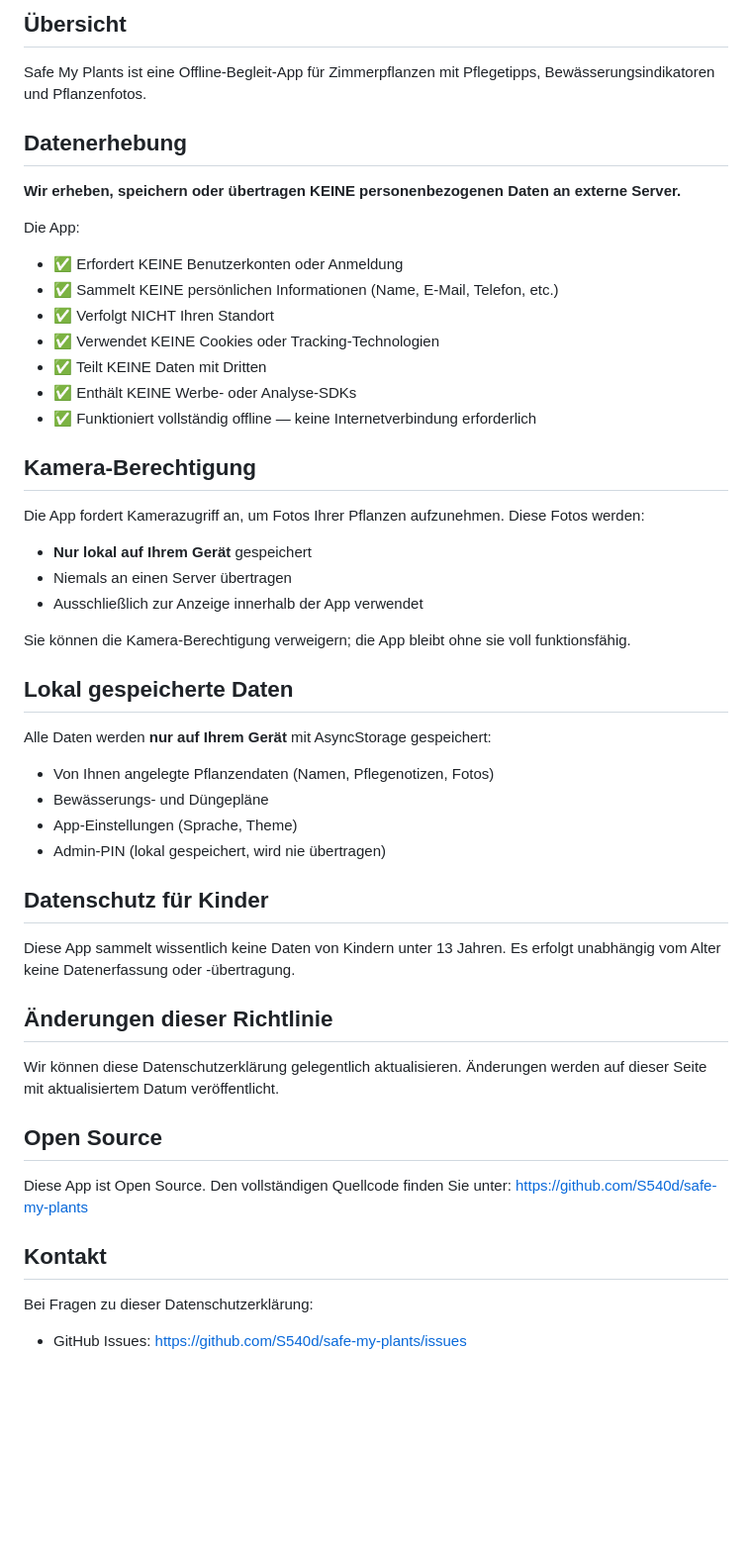
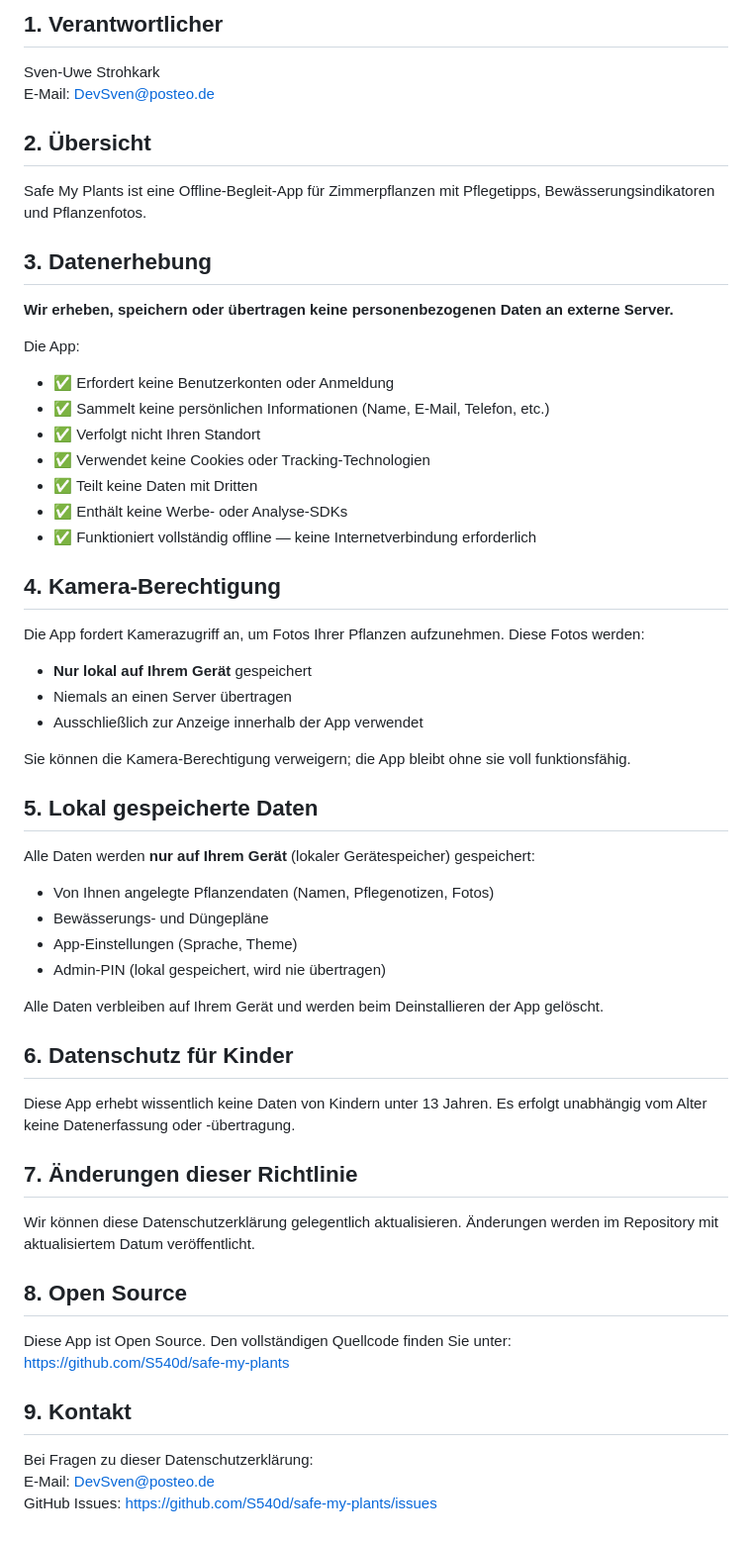
Before and after one commit to S540d/safe-my-plants, a Markdown page: PRIVACY_POLICY.md, the part around one of its changes. Shown at 99% size. GitHub-like rendering; blank space fills up the shorter version.

```diff
--- a/PRIVACY_POLICY.md
+++ b/PRIVACY_POLICY.md
@@ -62,52 +73,63 @@ If you have questions about this Privacy Policy:
 
-## Übersicht
+## 1. Verantwortlicher
+
+Sven-Uwe Strohkark
+E-Mail: DevSven@posteo.de
+
+## 2. Übersicht
 
 Safe My Plants ist eine Offline-Begleit-App für Zimmerpflanzen mit Pflegetipps, Bewässerungsindikatoren und Pflanzenfotos.
 
-## Datenerhebung
+## 3. Datenerhebung
 
-**Wir erheben, speichern oder übertragen KEINE personenbezogenen Daten an externe Server.**
+**Wir erheben, speichern oder übertragen keine personenbezogenen Daten an externe Server.**
 
 Die App:
-- ✅ Erfordert KEINE Benutzerkonten oder Anmeldung
-- ✅ Sammelt KEINE persönlichen Informationen (Name, E-Mail, Telefon, etc.)
-- ✅ Verfolgt NICHT Ihren Standort
-- ✅ Verwendet KEINE Cookies oder Tracking-Technologien
-- ✅ Teilt KEINE Daten mit Dritten
-- ✅ Enthält KEINE Werbe- oder Analyse-SDKs
+
+- ✅ Erfordert keine Benutzerkonten oder Anmeldung
+- ✅ Sammelt keine persönlichen Informationen (Name, E-Mail, Telefon, etc.)
+- ✅ Verfolgt nicht Ihren Standort
+- ✅ Verwendet keine Cookies oder Tracking-Technologien
+- ✅ Teilt keine Daten mit Dritten
+- ✅ Enthält keine Werbe- oder Analyse-SDKs
 - ✅ Funktioniert vollständig offline — keine Internetverbindung erforderlich
 
-## Kamera-Berechtigung
+## 4. Kamera-Berechtigung
 
 Die App fordert Kamerazugriff an, um Fotos Ihrer Pflanzen aufzunehmen. Diese Fotos werden:
+
 - **Nur lokal auf Ihrem Gerät** gespeichert
 - Niemals an einen Server übertragen
 - Ausschließlich zur Anzeige innerhalb der App verwendet
 
 Sie können die Kamera-Berechtigung verweigern; die App bleibt ohne sie voll funktionsfähig.
 
-## Lokal gespeicherte Daten
+## 5. Lokal gespeicherte Daten
 
-Alle Daten werden **nur auf Ihrem Gerät** mit AsyncStorage gespeichert:
+Alle Daten werden **nur auf Ihrem Gerät** (lokaler Gerätespeicher) gespeichert:
+
 - Von Ihnen angelegte Pflanzendaten (Namen, Pflegenotizen, Fotos)
 - Bewässerungs- und Düngepläne
 - App-Einstellungen (Sprache, Theme)
 - Admin-PIN (lokal gespeichert, wird nie übertragen)
 
-## Datenschutz für Kinder
+Alle Daten verbleiben auf Ihrem Gerät und werden beim Deinstallieren der App gelöscht.
 
-Diese App sammelt wissentlich keine Daten von Kindern unter 13 Jahren. Es erfolgt unabhängig vom Alter keine Datenerfassung oder -übertragung.
+## 6. Datenschutz für Kinder
 
-## Änderungen dieser Richtlinie
+Diese App erhebt wissentlich keine Daten von Kindern unter 13 Jahren. Es erfolgt unabhängig vom Alter keine Datenerfassung oder -übertragung.
 
-Wir können diese Datenschutzerklärung gelegentlich aktualisieren. Änderungen werden auf dieser Seite mit aktualisiertem Datum veröffentlicht.
+## 7. Änderungen dieser Richtlinie
 
-## Open Source
+Wir können diese Datenschutzerklärung gelegentlich aktualisieren. Änderungen werden im Repository mit aktualisiertem Datum veröffentlicht.
+
+## 8. Open Source
 
 Diese App ist Open Source. Den vollständigen Quellcode finden Sie unter:
 https://github.com/S540d/safe-my-plants
 
-## Kontakt
+## 9. Kontakt
 
 Bei Fragen zu dieser Datenschutzerklärung:
-- GitHub Issues: https://github.com/S540d/safe-my-plants/issues
+E-Mail: DevSven@posteo.de
+GitHub Issues: https://github.com/S540d/safe-my-plants/issues
```
Also changed, not shown: other parts of PRIVACY_POLICY.md (+27 -16 lines).
